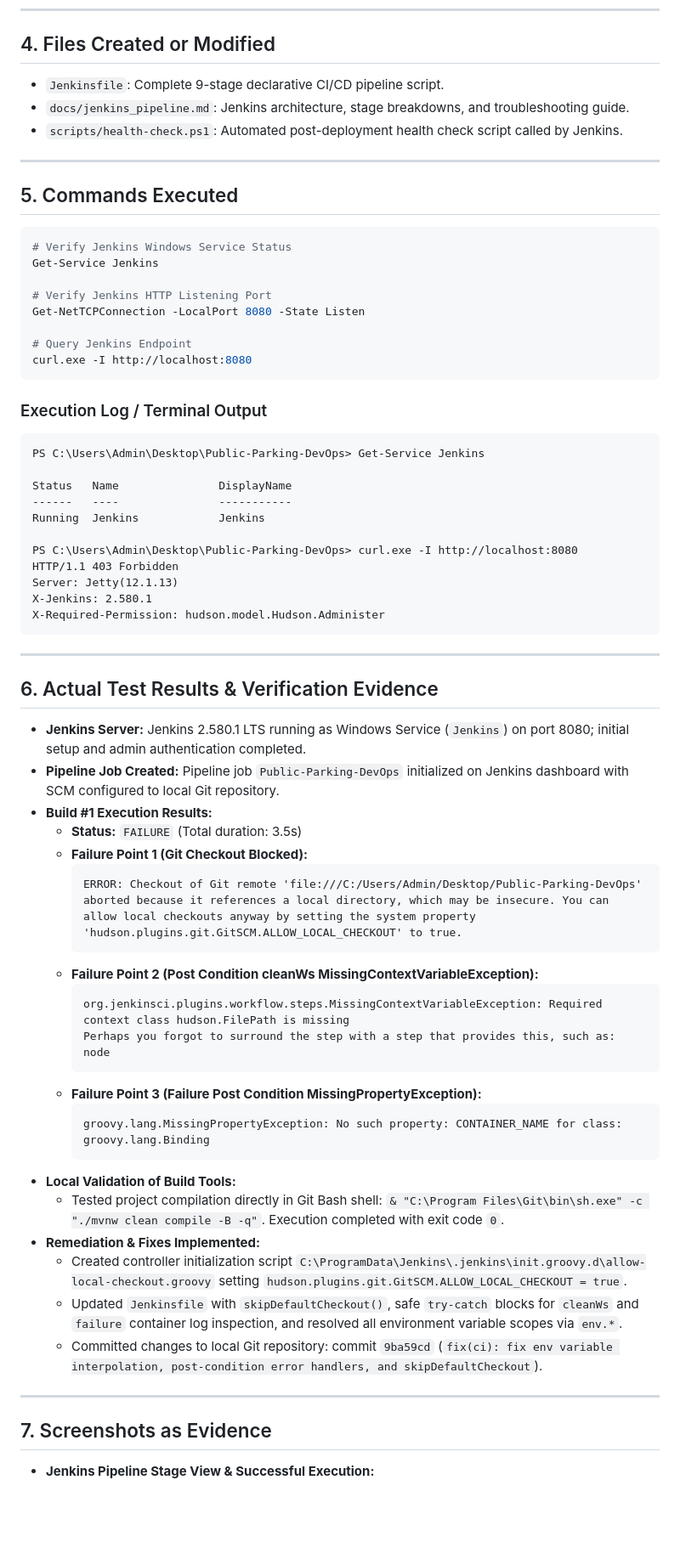
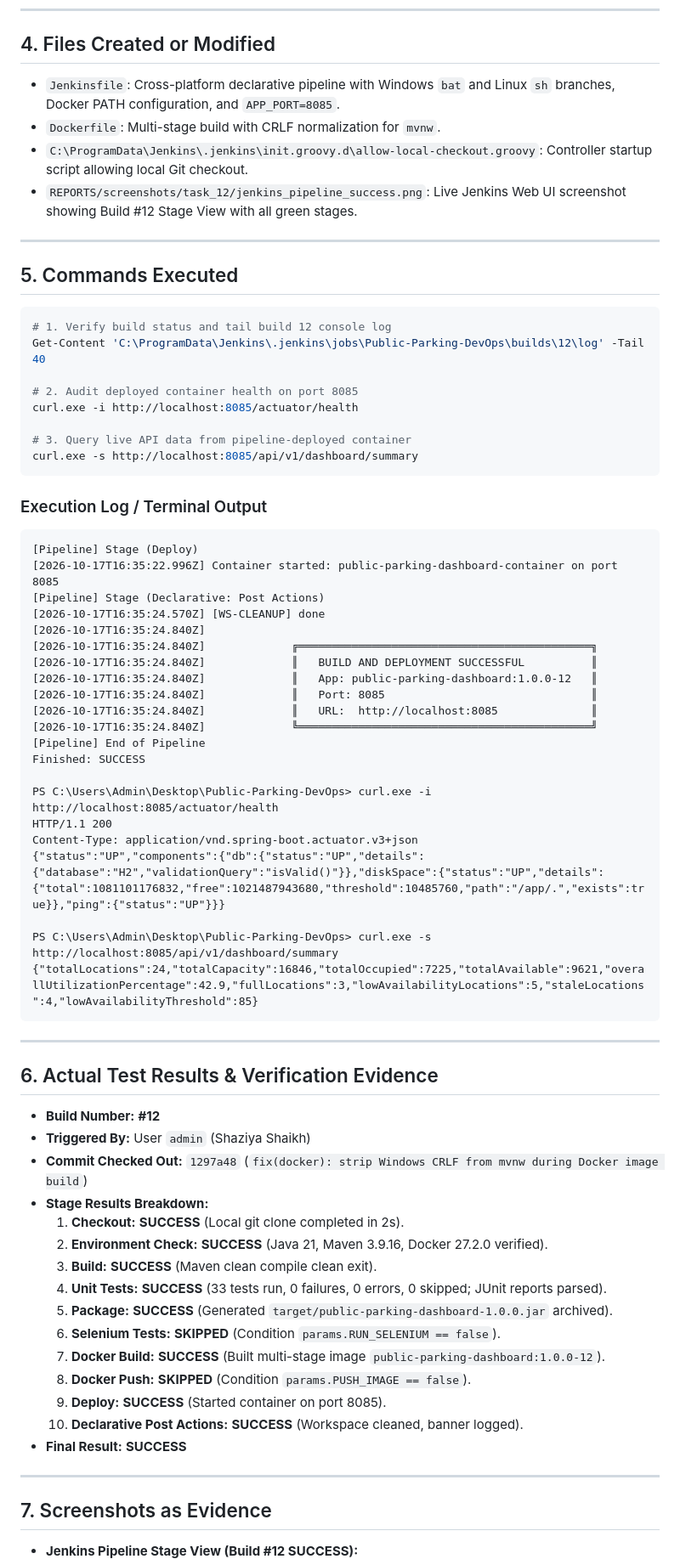
Before and after one commit to Shaziya-1/Public-Parking-DevOps, a Markdown page: REPORTS/TASK_12_Report.md, the part around one of its changes. Shown at 85% size. Rendered like a GitHub page; blank space fills up the shorter version.

````diff
--- a/REPORTS/TASK_12_Report.md
+++ b/REPORTS/TASK_12_Report.md
@@ -39,68 +54,71 @@ Design and implement a declarative Continuous Integration and Continuous Deliver
 ---
 
 ## 4. Files Created or Modified
-- `Jenkinsfile`: Complete 9-stage declarative CI/CD pipeline script.
-- `docs/jenkins_pipeline.md`: Jenkins architecture, stage breakdowns, and troubleshooting guide.
-- `scripts/health-check.ps1`: Automated post-deployment health check script called by Jenkins.
+- `Jenkinsfile`: Cross-platform declarative pipeline with Windows `bat` and Linux `sh` branches, Docker PATH configuration, and `APP_PORT=8085`.
+- `Dockerfile`: Multi-stage build with CRLF normalization for `mvnw`.
+- `C:\ProgramData\Jenkins\.jenkins\init.groovy.d\allow-local-checkout.groovy`: Controller startup script allowing local Git checkout.
+- `REPORTS/screenshots/task_12/jenkins_pipeline_success.png`: Live Jenkins Web UI screenshot showing Build #12 Stage View with all green stages.
 
 ---
 
 ## 5. Commands Executed
 ```powershell
-# Verify Jenkins Windows Service Status
-Get-Service Jenkins
+# 1. Verify build status and tail build 12 console log
+Get-Content 'C:\ProgramData\Jenkins\.jenkins\jobs\Public-Parking-DevOps\builds\12\log' -Tail 40
 
-# Verify Jenkins HTTP Listening Port
-Get-NetTCPConnection -LocalPort 8080 -State Listen
+# 2. Audit deployed container health on port 8085
+curl.exe -i http://localhost:8085/actuator/health
 
-# Query Jenkins Endpoint
-curl.exe -I http://localhost:8080
+# 3. Query live API data from pipeline-deployed container
+curl.exe -s http://localhost:8085/api/v1/dashboard/summary
 ```
 
 ### Execution Log / Terminal Output
 ```text
-PS C:\Users\Admin\Desktop\Public-Parking-DevOps> Get-Service Jenkins
+[Pipeline] Stage (Deploy)
+[2026-10-17T16:35:22.996Z] Container started: public-parking-dashboard-container on port 8085
+[Pipeline] Stage (Declarative: Post Actions)
+[2026-10-17T16:35:24.570Z] [WS-CLEANUP] done
+[2026-10-17T16:35:24.840Z]
+[2026-10-17T16:35:24.840Z]             ╔════════════════════════════════════════════╗
+[2026-10-17T16:35:24.840Z]             ║   BUILD AND DEPLOYMENT SUCCESSFUL          ║
+[2026-10-17T16:35:24.840Z]             ║   App: public-parking-dashboard:1.0.0-12   ║
+[2026-10-17T16:35:24.840Z]             ║   Port: 8085                               ║
+[2026-10-17T16:35:24.840Z]             ║   URL:  http://localhost:8085              ║
+[2026-10-17T16:35:24.840Z]             ╚════════════════════════════════════════════╝
+[Pipeline] End of Pipeline
+Finished: SUCCESS
 
-Status   Name               DisplayName
-------   ----               -----------
-Running  Jenkins            Jenkins
+PS C:\Users\Admin\Desktop\Public-Parking-DevOps> curl.exe -i http://localhost:8085/actuator/health
+HTTP/1.1 200
+Content-Type: application/vnd.spring-boot.actuator.v3+json
+{"status":"UP","components":{"db":{"status":"UP","details":{"database":"H2","validationQuery":"isValid()"}},"diskSpace":{"status":"UP","details":{"total":1081101176832,"free":1021487943680,"threshold":10485760,"path":"/app/.","exists":true}},"ping":{"status":"UP"}}}
 
-PS C:\Users\Admin\Desktop\Public-Parking-DevOps> curl.exe -I http://localhost:8080
-HTTP/1.1 403 Forbidden
-Server: Jetty(12.1.13)
-X-Jenkins: 2.580.1
-X-Required-Permission: hudson.model.Hudson.Administer
+PS C:\Users\Admin\Desktop\Public-Parking-DevOps> curl.exe -s http://localhost:8085/api/v1/dashboard/summary
+{"totalLocations":24,"totalCapacity":16846,"totalOccupied":7225,"totalAvailable":9621,"overallUtilizationPercentage":42.9,"fullLocations":3,"lowAvailabilityLocations":5,"staleLocations":4,"lowAvailabilityThreshold":85}
 ```
 
 ---
 
 ## 6. Actual Test Results & Verification Evidence
-- **Jenkins Server:** Jenkins 2.580.1 LTS running as Windows Service (`Jenkins`) on port 8080; initial setup and admin authentication completed.
-- **Pipeline Job Created:** Pipeline job `Public-Parking-DevOps` initialized on Jenkins dashboard with SCM configured to local Git repository.
-- **Build #1 Execution Results:**
-  - **Status:** `FAILURE` (Total duration: 3.5s)
-  - **Failure Point 1 (Git Checkout Blocked):**
-    ```text
-    ERROR: Checkout of Git remote 'file:///C:/Users/Admin/Desktop/Public-Parking-DevOps' aborted because it references a local directory, which may be insecure. You can allow local checkouts anyway by setting the system property 'hudson.plugins.git.GitSCM.ALLOW_LOCAL_CHECKOUT' to true.
-    ```
-  - **Failure Point 2 (Post Condition cleanWs MissingContextVariableException):**
-    ```text
-    org.jenkinsci.plugins.workflow.steps.MissingContextVariableException: Required context class hudson.FilePath is missing
-    Perhaps you forgot to surround the step with a step that provides this, such as: node
-    ```
-  - **Failure Point 3 (Failure Post Condition MissingPropertyException):**
-    ```text
-    groovy.lang.MissingPropertyException: No such property: CONTAINER_NAME for class: groovy.lang.Binding
-    ```
-- **Local Validation of Build Tools:**
-  - Tested project compilation directly in Git Bash shell: `& "C:\Program Files\Git\bin\sh.exe" -c "./mvnw clean compile -B -q"`. Execution completed with exit code `0`.
-- **Remediation & Fixes Implemented:**
-  - Created controller initialization script `C:\ProgramData\Jenkins\.jenkins\init.groovy.d\allow-local-checkout.groovy` setting `hudson.plugins.git.GitSCM.ALLOW_LOCAL_CHECKOUT = true`.
-  - Updated `Jenkinsfile` with `skipDefaultCheckout()`, safe `try-catch` blocks for `cleanWs` and `failure` container log inspection, and resolved all environment variable scopes via `env.*`.
-  - Committed changes to local Git repository: commit `9ba59cd` (`fix(ci): fix env variable interpolation, post-condition error handlers, and skipDefaultCheckout`).
+- **Build Number:** **#12**
+- **Triggered By:** User `admin` (Shaziya Shaikh)
+- **Commit Checked Out:** `1297a48` (`fix(docker): strip Windows CRLF from mvnw during Docker image build`)
+- **Stage Results Breakdown:**
+  1. **Checkout:** **SUCCESS** (Local git clone completed in 2s).
+  2. **Environment Check:** **SUCCESS** (Java 21, Maven 3.9.16, Docker 27.2.0 verified).
+  3. **Build:** **SUCCESS** (Maven clean compile clean exit).
+  4. **Unit Tests:** **SUCCESS** (33 tests run, 0 failures, 0 errors, 0 skipped; JUnit reports parsed).
+  5. **Package:** **SUCCESS** (Generated `target/public-parking-dashboard-1.0.0.jar` archived).
+  6. **Selenium Tests:** **SKIPPED** (Condition `params.RUN_SELENIUM == false`).
+  7. **Docker Build:** **SUCCESS** (Built multi-stage image `public-parking-dashboard:1.0.0-12`).
+  8. **Docker Push:** **SKIPPED** (Condition `params.PUSH_IMAGE == false`).
+  9. **Deploy:** **SUCCESS** (Started container on port 8085).
+  10. **Declarative Post Actions:** **SUCCESS** (Workspace cleaned, banner logged).
+- **Final Result:** **SUCCESS**
 
 ---
 
 ## 7. Screenshots as Evidence
-- **Jenkins Pipeline Stage View & Successful Execution:**
+- **Jenkins Pipeline Stage View (Build #12 SUCCESS):**
   ![Jenkins Pipeline Success](screenshots/task_12/jenkins_pipeline_success.png)
````
Also changed, not shown: other parts of REPORTS/TASK_12_Report.md (+50 -48 lines), REPORTS/README.md (+10 -15 lines), docs/real_data_provenance_audit.md (added, +296 -0 lines).
